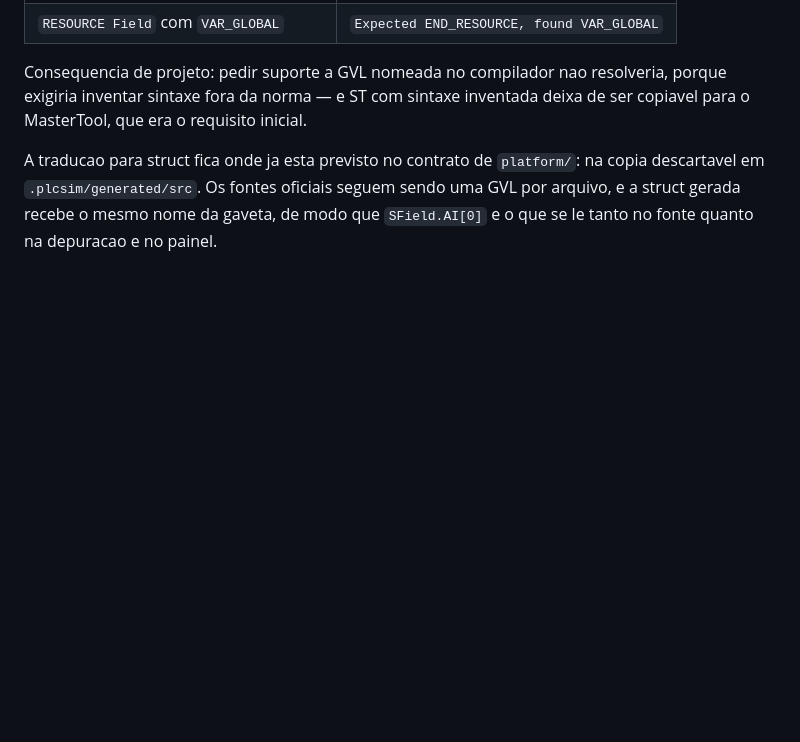
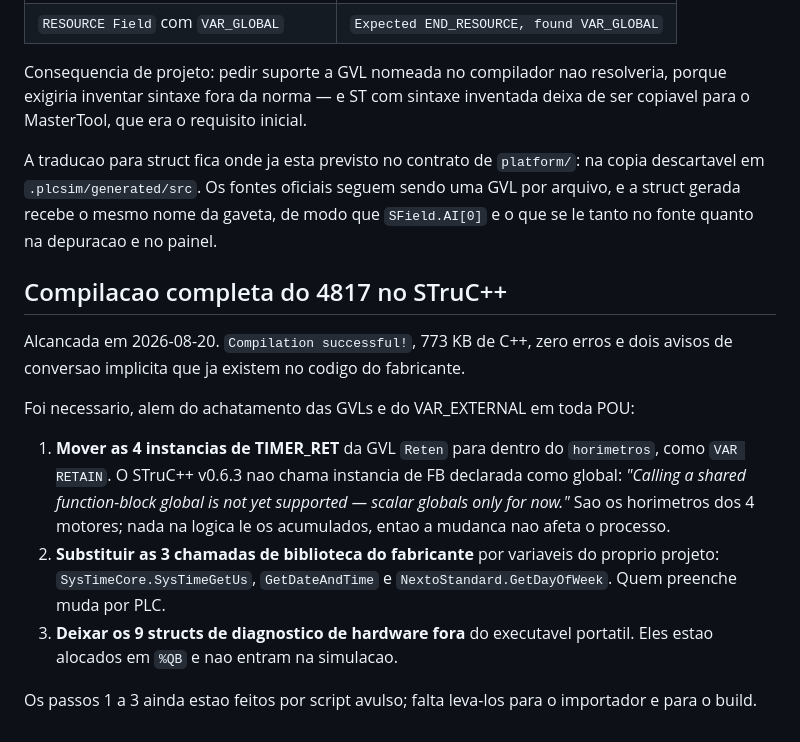
Before and after one commit to FelipeHornink/HPLC, a Markdown page: docs/AVALIACAO-STRUCPP.md, the part around the change. GitHub-like rendering; blank space fills up the shorter version.

Commit message:
docs: registrar a compilacao completa do 4817 no STruC++
Projeto inteiro compila: 773 KB de C++, zero erros, dois avisos de conversao
implicita herdados do codigo do fabricante.

Alem do achatamento das GVLs e do VAR_EXTERNAL em toda POU, foi preciso mover as
4 instancias de TIMER_RET para dentro do horimetros como VAR RETAIN, trocar as 3
chamadas de biblioteca Altus por variaveis do projeto e deixar os diagnosticos de
hardware fora do executavel portatil.

Esses tres passos ainda sao script avulso e precisam ir para o importador.

Co-Authored-By: Claude Opus 5 (1M context) <noreply@anthropic.com>

```diff
--- a/docs/AVALIACAO-STRUCPP.md
+++ b/docs/AVALIACAO-STRUCPP.md
@@ -139,3 +139,24 @@ A traducao para struct fica onde ja esta previsto no contrato de `platform/`: na
 copia descartavel em `.plcsim/generated/src`. Os fontes oficiais seguem sendo uma
 GVL por arquivo, e a struct gerada recebe o mesmo nome da gaveta, de modo que
 `SField.AI[0]` e o que se le tanto no fonte quanto na depuracao e no painel.
+
+## Compilacao completa do 4817 no STruC++
+
+Alcancada em 2026-08-20. `Compilation successful!`, 773 KB de C++, zero erros e
+dois avisos de conversao implicita que ja existem no codigo do fabricante.
+
+Foi necessario, alem do achatamento das GVLs e do VAR_EXTERNAL em toda POU:
+
+1. **Mover as 4 instancias de TIMER_RET** da GVL `Reten` para dentro do
+   `horimetros`, como `VAR RETAIN`. O STruC++ v0.6.3 nao chama instancia de FB
+   declarada como global: *"Calling a shared function-block global is not yet
+   supported — scalar globals only for now."* Sao os horimetros dos 4 motores;
+   nada na logica le os acumulados, entao a mudanca nao afeta o processo.
+2. **Substituir as 3 chamadas de biblioteca do fabricante** por variaveis do
+   proprio projeto: `SysTimeCore.SysTimeGetUs`, `GetDateAndTime` e
+   `NextoStandard.GetDayOfWeek`. Quem preenche muda por PLC.
+3. **Deixar os 9 structs de diagnostico de hardware fora** do executavel
+   portatil. Eles estao alocados em `%QB` e nao entram na simulacao.
+
+Os passos 1 a 3 ainda estao feitos por script avulso; falta leva-los para o
+importador e para o build.
```
